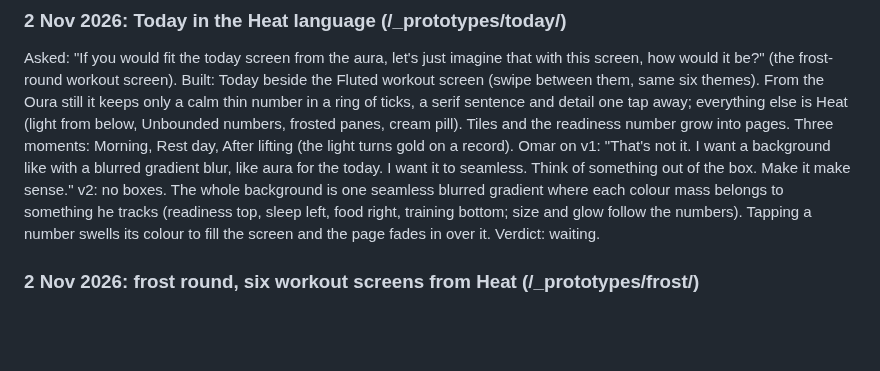
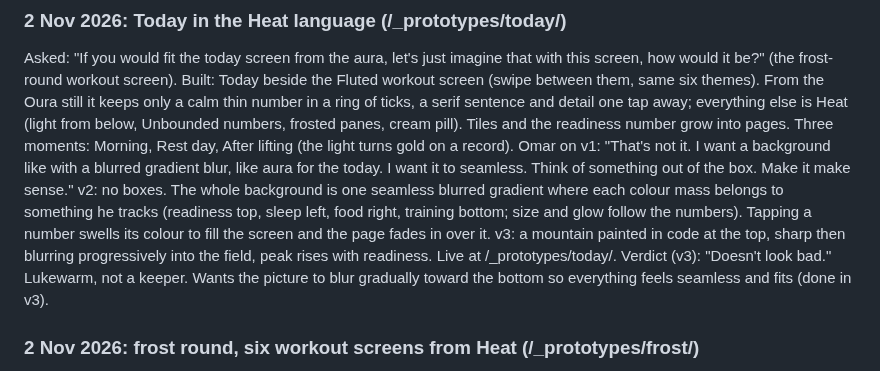
Before and after one commit to omaralawi1000-netizen/Overall-fitness-, a Markdown page: docs/taste-log.md, the part around the change. Rendered like a GitHub page; blank space fills up the shorter version.

Commit message:
Taste log: Today v3 verdict ("Doesn't look bad")
Co-Authored-By: Claude Sonnet 5.5 <noreply@anthropic.com>
Claude-Session: https://claude.ai/code/session_01QEFD13uDELwDSqrpJjrusc

```diff
--- a/docs/taste-log.md
+++ b/docs/taste-log.md
@@ -39,7 +39,8 @@ Asked: "If you would fit the today screen from the aura, let's just imagine that
 Built: Today beside the Fluted workout screen (swipe between them, same six themes). From the Oura still it keeps only a calm thin number in a ring of ticks, a serif sentence and detail one tap away; everything else is Heat (light from below, Unbounded numbers, frosted panes, cream pill). Tiles and the readiness number grow into pages. Three moments: Morning, Rest day, After lifting (the light turns gold on a record).
 Omar on v1: "That's not it. I want a background like with a blurred gradient blur, like aura for the today. I want it to seamless. Think of something out of the box. Make it make sense."
 v2: no boxes. The whole background is one seamless blurred gradient where each colour mass belongs to something he tracks (readiness top, sleep left, food right, training bottom; size and glow follow the numbers). Tapping a number swells its colour to fill the screen and the page fades in over it.
-Verdict: waiting.
+v3: a mountain painted in code at the top, sharp then blurring progressively into the field, peak rises with readiness. Live at /_prototypes/today/.
+Verdict (v3): "Doesn't look bad." Lukewarm, not a keeper. Wants the picture to blur gradually toward the bottom so everything feels seamless and fits (done in v3).
 
 ### 2 Nov 2026: frost round, six workout screens from Heat (/_prototypes/frost/)
 Ask (Omar): "I think maybe I want to have multiple themes, so it's going to be another color if I want anyways. And I also want more frosty glass blur. Can we have more variations of that on Opus, so it actually be creative and have maybe different layouts? … Give Opus the full creative control. Think of outside the box."
```
